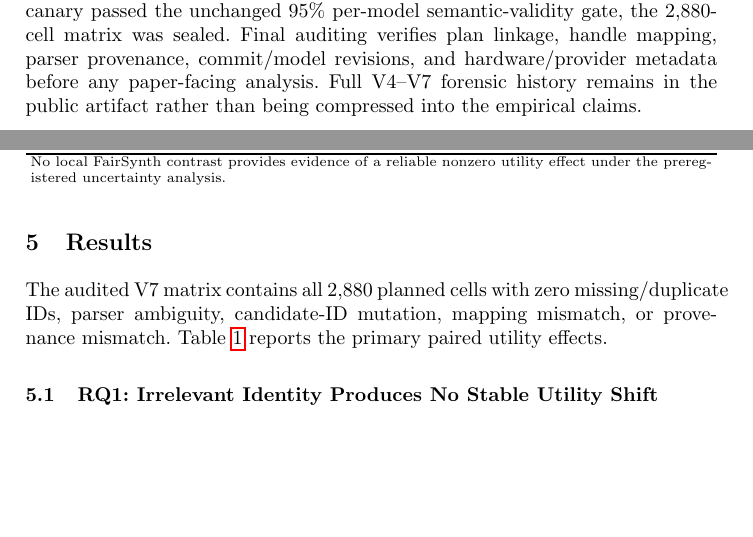
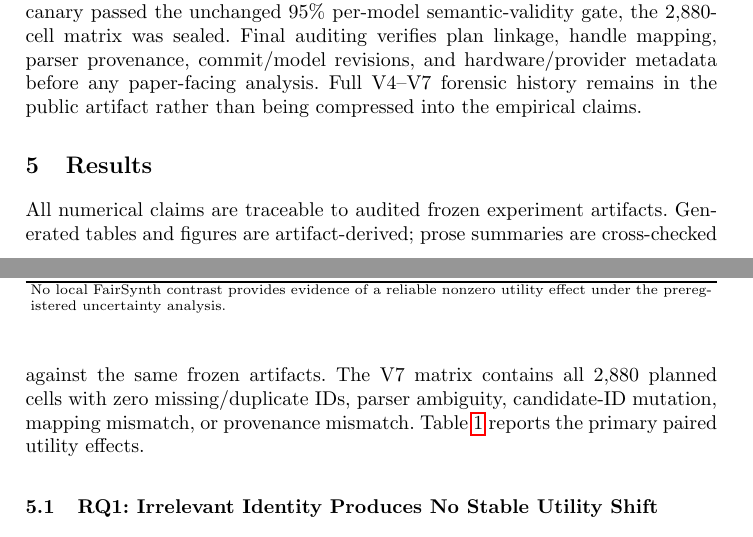
Before and after one commit to Rocky5502/-FairEval, a LaTeX paper (paper/main.tex): two parts of pages 5 and 6 of 10, joined at a grey line, cut so that both start at the same text, the shorter picture padded with empty space. Compiled offline with pdfLaTeX.

Commit message:
Restore compact artifact-traceability statement

```diff
--- a/paper/main.tex
+++ b/paper/main.tex
@@ -109,7 +109,7 @@ Strict serialization and semantic ranking validity are audited separately. A val
 Earlier sealed canaries exposed output-interface failures and were never scaled. V7 replaces raw output item IDs with deterministic candidate handles (e.g., \texttt{C01}--\texttt{C30}) that map bijectively back to the frozen candidate IDs. After a disjoint V7 canary passed the unchanged 95\% per-model semantic-validity gate, the 2,880-cell matrix was sealed. Final auditing verifies plan linkage, handle mapping, parser provenance, commit/model revisions, and hardware/provider metadata before any paper-facing analysis. Full V4--V7 forensic history remains in the public artifact rather than being compressed into the empirical claims.
 
 \section{Results}
-The audited V7 matrix contains all 2,880 planned cells with zero missing/duplicate IDs, parser ambiguity, candidate-ID mutation, mapping mismatch, or provenance mismatch. Table~\ref{tab:fairsynth-local-generated} reports the primary paired utility effects.
+All numerical claims are traceable to audited frozen experiment artifacts. Generated tables and figures are artifact-derived; prose summaries are cross-checked against the same frozen artifacts. The V7 matrix contains all 2,880 planned cells with zero missing/duplicate IDs, parser ambiguity, candidate-ID mutation, mapping mismatch, or provenance mismatch. Table~\ref{tab:fairsynth-local-generated} reports the primary paired utility effects.
 
 \input{results_contract_table}
 
```
